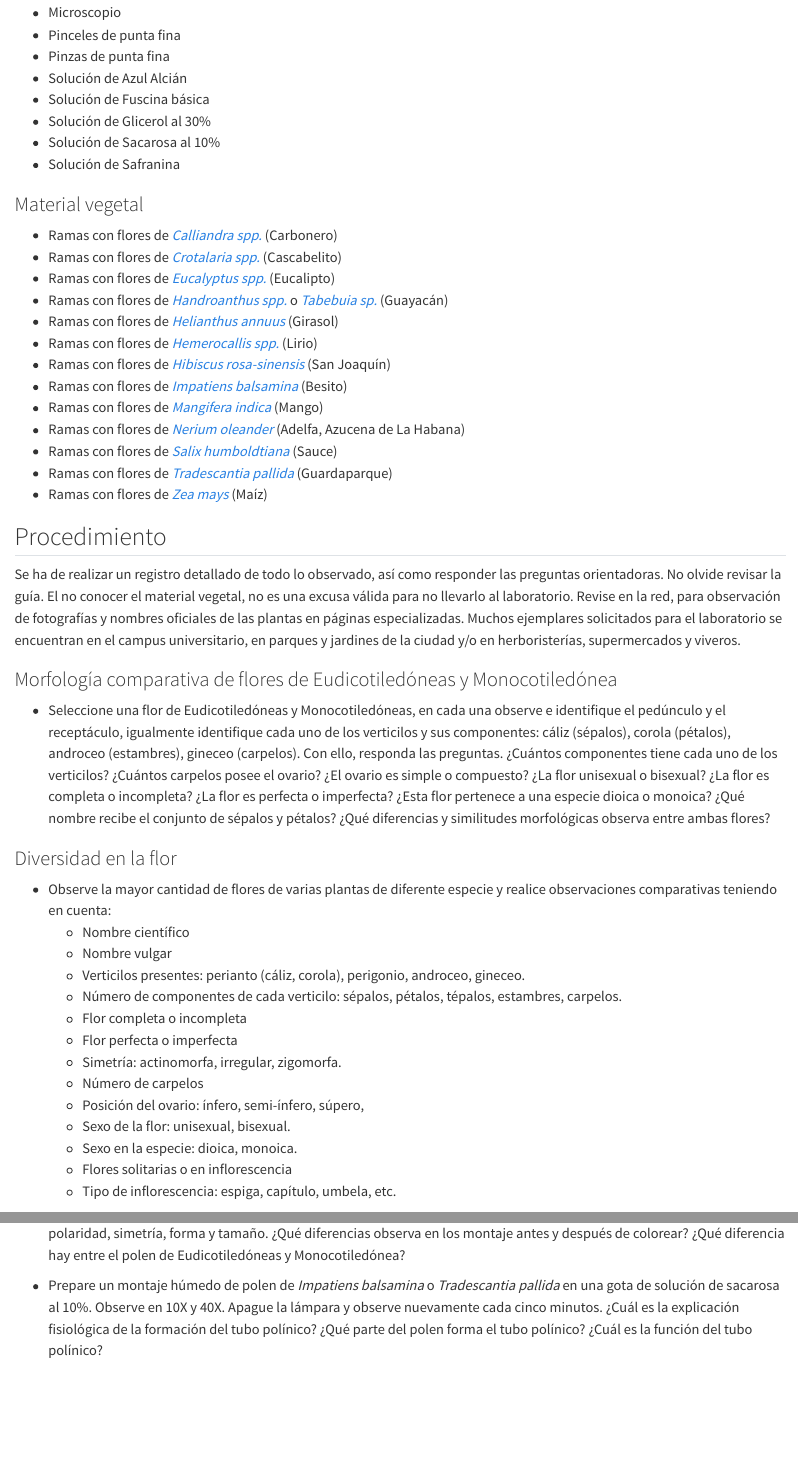
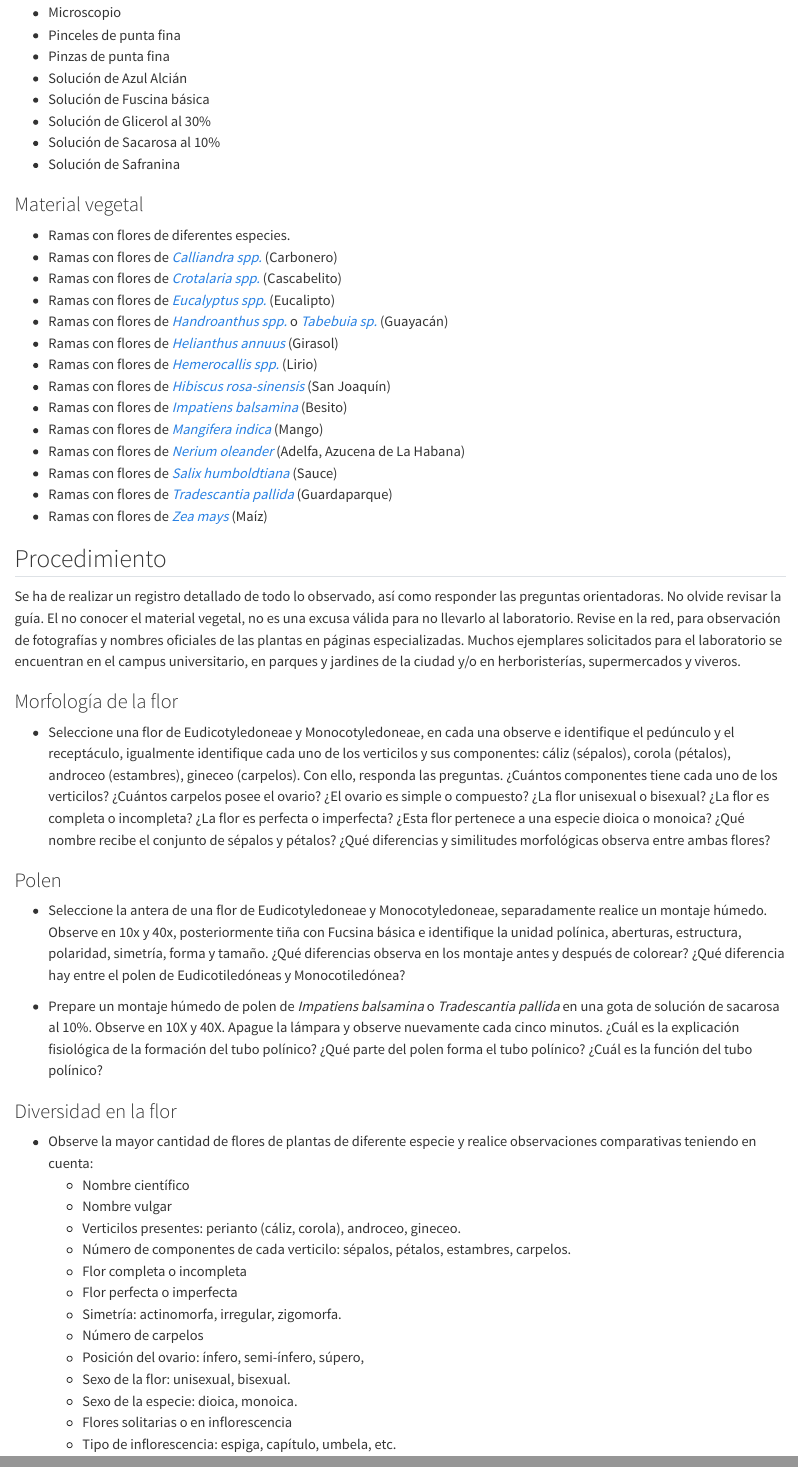
Before and after one commit to geobota/biologia-plantas-manual, a Quarto document (flor.qmd): the page in a window 1100 px wide, from 600 px down, and a second part further down, joined at a grey line. Rendered offline with R 4.5, knitr and Pandoc in place of Quarto, with nearby package versions.

Commit message:
cambios en el procedimiento

```diff
--- a/flor.qmd
+++ b/flor.qmd
@@ -31,6 +31,7 @@ La flor contiene las estructuras encargadas de la reproducción sexual en las An
 
 ### Material vegetal
 
+-   Ramas con flores de diferentes especies.
 -   Ramas con flores de [*Calliandra spp.*](https://tropicos.org/name/13004713) (Carbonero)
 -   Ramas con flores de [*Crotalaria spp.*](https://tropicos.org/name/40016956) (Cascabelito)
 -   Ramas con flores de [*Eucalyptus spp.*](https://tropicos.org/name/40006486) (Eucalipto)
@@ -49,23 +50,29 @@ La flor contiene las estructuras encargadas de la reproducción sexual en las An
 
 Se ha de realizar un registro detallado de todo lo observado, así como responder las preguntas orientadoras. No olvide revisar la guía. El no conocer el material vegetal, no es una excusa válida para no llevarlo al laboratorio. Revise en la red, para observación de fotografías y nombres oficiales de las plantas en páginas especializadas. Muchos ejemplares solicitados para el laboratorio se encuentran en el campus universitario, en parques y jardines de la ciudad y/o en herboristerías, supermercados y viveros.
 
-### Morfología comparativa de flores de Eudicotiledóneas y Monocotiledónea
+### Morfología de la flor
 
--   Seleccione una flor de Eudicotiledóneas y Monocotiledóneas, en cada una observe e identifique el pedúnculo y el receptáculo, igualmente identifique cada uno de los verticilos y sus componentes: cáliz (sépalos), corola (pétalos), androceo (estambres), gineceo (carpelos). Con ello, responda las preguntas. ¿Cuántos componentes tiene cada uno de los verticilos? ¿Cuántos carpelos posee el ovario? ¿El ovario es simple o compuesto? ¿La flor unisexual o bisexual? ¿La flor es completa o incompleta? ¿La flor es perfecta o imperfecta? ¿Esta flor pertenece a una especie dioica o monoica? ¿Qué nombre recibe el conjunto de sépalos y pétalos? ¿Qué diferencias y similitudes morfológicas observa entre ambas flores?
+-   Seleccione una flor de Eudicotyledoneae y Monocotyledoneae, en cada una observe e identifique el pedúnculo y el receptáculo, igualmente identifique cada uno de los verticilos y sus componentes: cáliz (sépalos), corola (pétalos), androceo (estambres), gineceo (carpelos). Con ello, responda las preguntas. ¿Cuántos componentes tiene cada uno de los verticilos? ¿Cuántos carpelos posee el ovario? ¿El ovario es simple o compuesto? ¿La flor unisexual o bisexual? ¿La flor es completa o incompleta? ¿La flor es perfecta o imperfecta? ¿Esta flor pertenece a una especie dioica o monoica? ¿Qué nombre recibe el conjunto de sépalos y pétalos? ¿Qué diferencias y similitudes morfológicas observa entre ambas flores?
+
+### Polen
+
+-   Seleccione la antera de una flor de Eudicotyledoneae y Monocotyledoneae, separadamente realice un montaje húmedo. Observe en 10x y 40x, posteriormente tiña con Fucsina básica e identifique la unidad polínica, aberturas, estructura, polaridad, simetría, forma y tamaño. ¿Qué diferencias observa en los montaje antes y después de colorear? ¿Qué diferencia hay entre el polen de Eudicotiledóneas y Monocotiledónea?
+
+-   Prepare un montaje húmedo de polen de *Impatiens balsamina* o *Tradescantia pallida* en una gota de solución de sacarosa al 10%. Observe en 10X y 40X. Apague la lámpara y observe nuevamente cada cinco minutos. ¿Cuál es la explicación fisiológica de la formación del tubo polínico? ¿Qué parte del polen forma el tubo polínico? ¿Cuál es la función del tubo polínico?
 
 ### Diversidad en la flor
 
--   Observe la mayor cantidad de flores de varias plantas de diferente especie y realice observaciones comparativas teniendo en cuenta:
+-   Observe la mayor cantidad de flores de plantas de diferente especie y realice observaciones comparativas teniendo en cuenta:
     -   Nombre científico
     -   Nombre vulgar
-    -   Verticilos presentes: perianto (cáliz, corola), perigonio, androceo, gineceo.
-    -   Número de componentes de cada verticilo: sépalos, pétalos, tépalos, estambres, carpelos.
+    -   Verticilos presentes: perianto (cáliz, corola), androceo, gineceo.
+    -   Número de componentes de cada verticilo: sépalos, pétalos, estambres, carpelos.
     -   Flor completa o incompleta
     -   Flor perfecta o imperfecta
     -   Simetría: actinomorfa, irregular, zigomorfa.
     -   Número de carpelos
     -   Posición del ovario: ínfero, semi-ínfero, súpero,
     -   Sexo de la flor: unisexual, bisexual.
-    -   Sexo en la especie: dioica, monoica.
+    -   Sexo de la especie: dioica, monoica.
     -   Flores solitarias o en inflorescencia
     -   Tipo de inflorescencia: espiga, capítulo, umbela, etc.
@@ -77 +78,0 @@ Se ha de realizar un registro detallado de todo lo observado, así como responde
--   Prepare un montaje húmedo de polen de *Impatiens balsamina* o *Tradescantia pallida* en una gota de solución de sacarosa al 10%. Observe en 10X y 40X. Apague la lámpara y observe nuevamente cada cinco minutos. ¿Cuál es la explicación fisiológica de la formación del tubo polínico? ¿Qué parte del polen forma el tubo polínico? ¿Cuál es la función del tubo polínico?
```
Also changed, not shown: flor.qmd (12 more changed lines).
